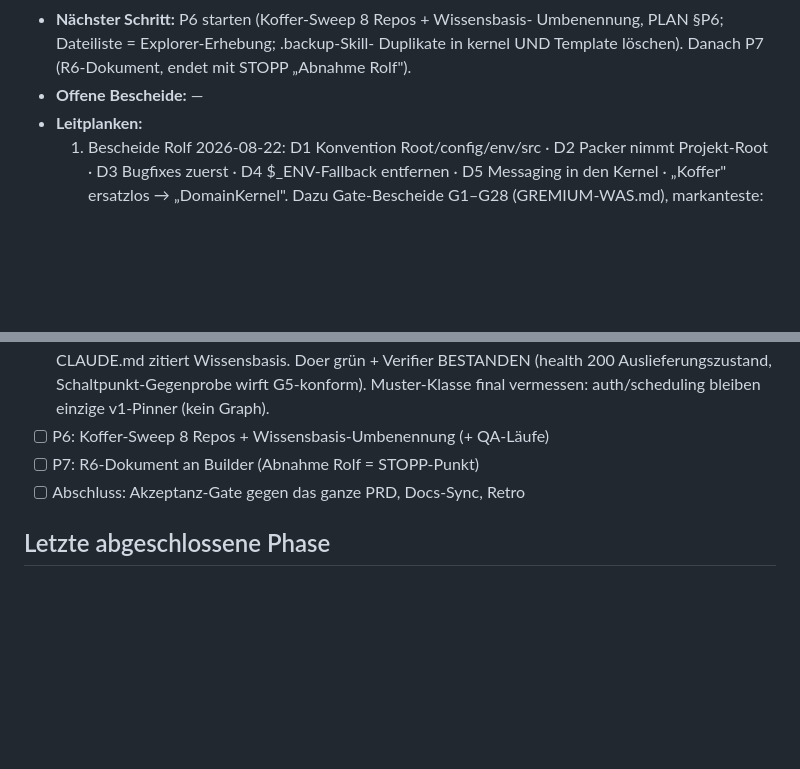
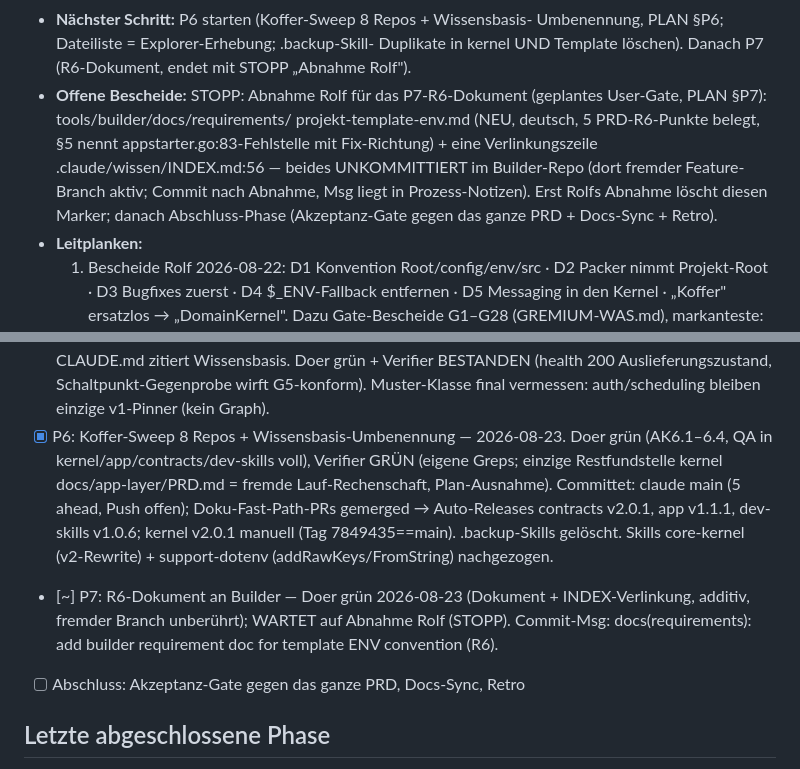
Before and after one commit to jardisOps/jardis-app-template, a Markdown page: docs/env-konfiguration/PROGRESS.md, 2 parts joined by grey strips. Drawn GitHub-style; blank space fills up the shorter version.

Commit message:
docs(env-konfiguration): P6 komplett, P7 wartet auf Abnahme Rolf (STOPP)

```diff
--- a/docs/env-konfiguration/PROGRESS.md
+++ b/docs/env-konfiguration/PROGRESS.md
@@ -14,7 +14,14 @@
   Umbenennung, PLAN §P6; Dateiliste = Explorer-Erhebung; .backup-Skill-
   Duplikate in kernel UND Template löschen). Danach P7 (R6-Dokument,
   endet mit STOPP „Abnahme Rolf").
-- **Offene Bescheide:** —
+- **Offene Bescheide:** STOPP: Abnahme Rolf für das P7-R6-Dokument
+  (geplantes User-Gate, PLAN §P7): tools/builder/docs/requirements/
+  projekt-template-env.md (NEU, deutsch, 5 PRD-R6-Punkte belegt, §5 nennt
+  appstarter.go:83-Fehlstelle mit Fix-Richtung) + eine Verlinkungszeile
+  .claude/wissen/INDEX.md:56 — beides UNKOMMITTIERT im Builder-Repo (dort
+  fremder Feature-Branch aktiv; Commit nach Abnahme, Msg liegt in
+  Prozess-Notizen). Erst Rolfs Abnahme löscht diesen Marker; danach
+  Abschluss-Phase (Akzeptanz-Gate gegen das ganze PRD + Docs-Sync + Retro).
 - **Leitplanken:**
   1. Bescheide Rolf 2026-08-22: D1 Konvention Root/config/env/src · D2 Packer
      nimmt Projekt-Root · D3 Bugfixes zuerst · D4 $_ENV-Fallback entfernen ·
@@ -126,8 +133,19 @@
       Doer grün + Verifier BESTANDEN (health 200 Auslieferungszustand,
       Schaltpunkt-Gegenprobe wirft G5-konform). Muster-Klasse final
       vermessen: auth/scheduling bleiben einzige v1-Pinner (kein Graph).
-- [ ] P6: Koffer-Sweep 8 Repos + Wissensbasis-Umbenennung (+ QA-Läufe)
-- [ ] P7: R6-Dokument an Builder (Abnahme Rolf = STOPP-Punkt)
+- [x] P6: Koffer-Sweep 8 Repos + Wissensbasis-Umbenennung — 2026-08-23.
+      Doer grün (AK6.1–6.4, QA in kernel/app/contracts/dev-skills voll),
+      Verifier GRÜN (eigene Greps; einzige Restfundstelle kernel
+      docs/app-layer/PRD.md = fremde Lauf-Rechenschaft, Plan-Ausnahme).
+      Committet: claude main (5 ahead, Push offen); Doku-Fast-Path-PRs
+      gemerged → Auto-Releases contracts v2.0.1, app v1.1.1, dev-skills
+      v1.0.6; kernel v2.0.1 manuell (Tag 7849435==main). .backup-Skills
+      gelöscht. Skills core-kernel (v2-Rewrite) + support-dotenv
+      (addRawKeys/FromString) nachgezogen.
+- [~] P7: R6-Dokument an Builder — Doer grün 2026-08-23 (Dokument +
+      INDEX-Verlinkung, additiv, fremder Branch unberührt); WARTET auf
+      Abnahme Rolf (STOPP). Commit-Msg: docs(requirements): add builder
+      requirement doc for template ENV convention (R6).
 - [ ] Abschluss: Akzeptanz-Gate gegen das ganze PRD, Docs-Sync, Retro
 
 ## Letzte abgeschlossene Phase
```
